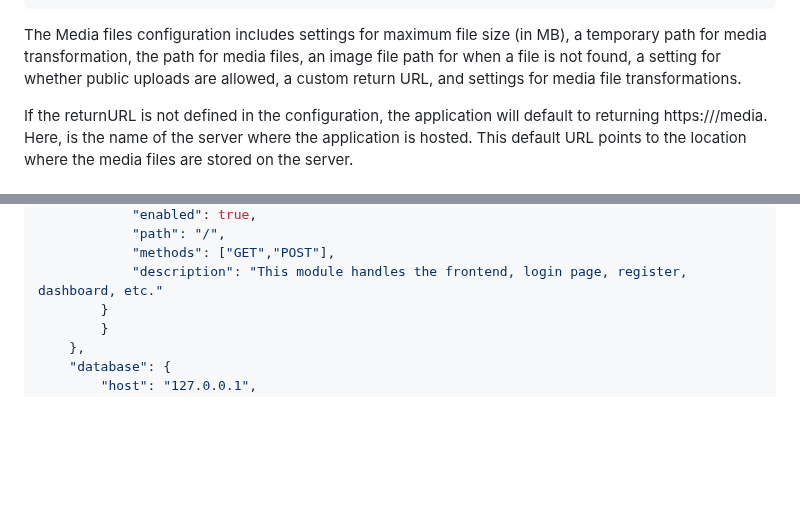
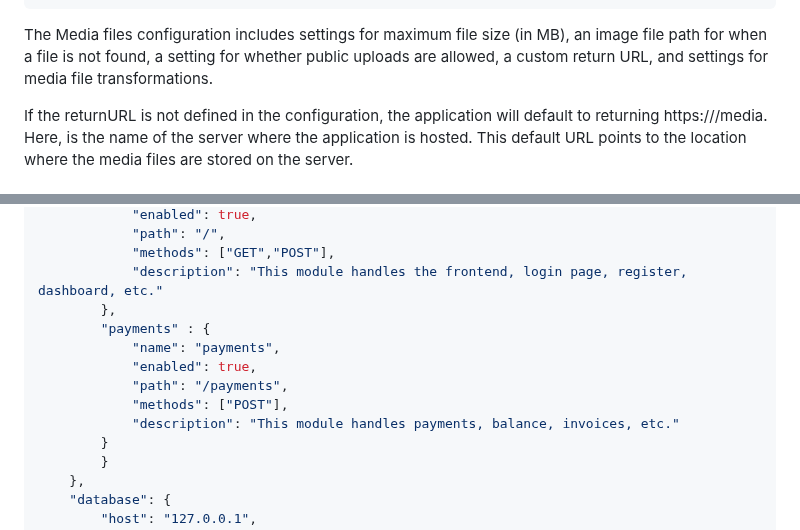
Before and after one commit to quentintaranpino/nostrcheck-server, a Markdown page: CONFIG.md, 2 parts joined by grey strips. Drawn GitHub-style; blank space fills up the shorter version.

````diff
--- a/CONFIG.md
+++ b/CONFIG.md
@@ -154,7 +154,7 @@ REDIS_PASSWORD
 }
 ```
 
-The Media files configuration includes settings for maximum file size (in MB), a temporary path for media transformation, the path for media files, an image file path for when a file is not found, a setting for whether public uploads are allowed, a custom return URL, and settings for media file transformations.
+The Media files configuration includes settings for maximum file size (in MB), an image file path for when a file is not found, a setting for whether public uploads are allowed, a custom return URL, and settings for media file transformations.
 
 If the returnURL is not defined in the configuration, the application will default to returning https://<servername>/media. Here, <servername> is the name of the server where the application is hosted. This default URL points to the location where the media files are stored on the server.
 
@@ -271,6 +328,13 @@ If the configuration file does not exist, the application will automatically gen
 			"path": "/",
 			"methods": ["GET","POST"],
 			"description": "This module handles the frontend, login page, register, dashboard, etc."
+		},
+		"payments" : {
+			"name": "payments",
+			"enabled": true,
+			"path": "/payments",
+			"methods": ["POST"],
+			"description": "This module handles payments, balance, invoices, etc."
 		}
 		}
 	},
````
Also changed, not shown: other parts of CONFIG.md (+57 -0 lines).
